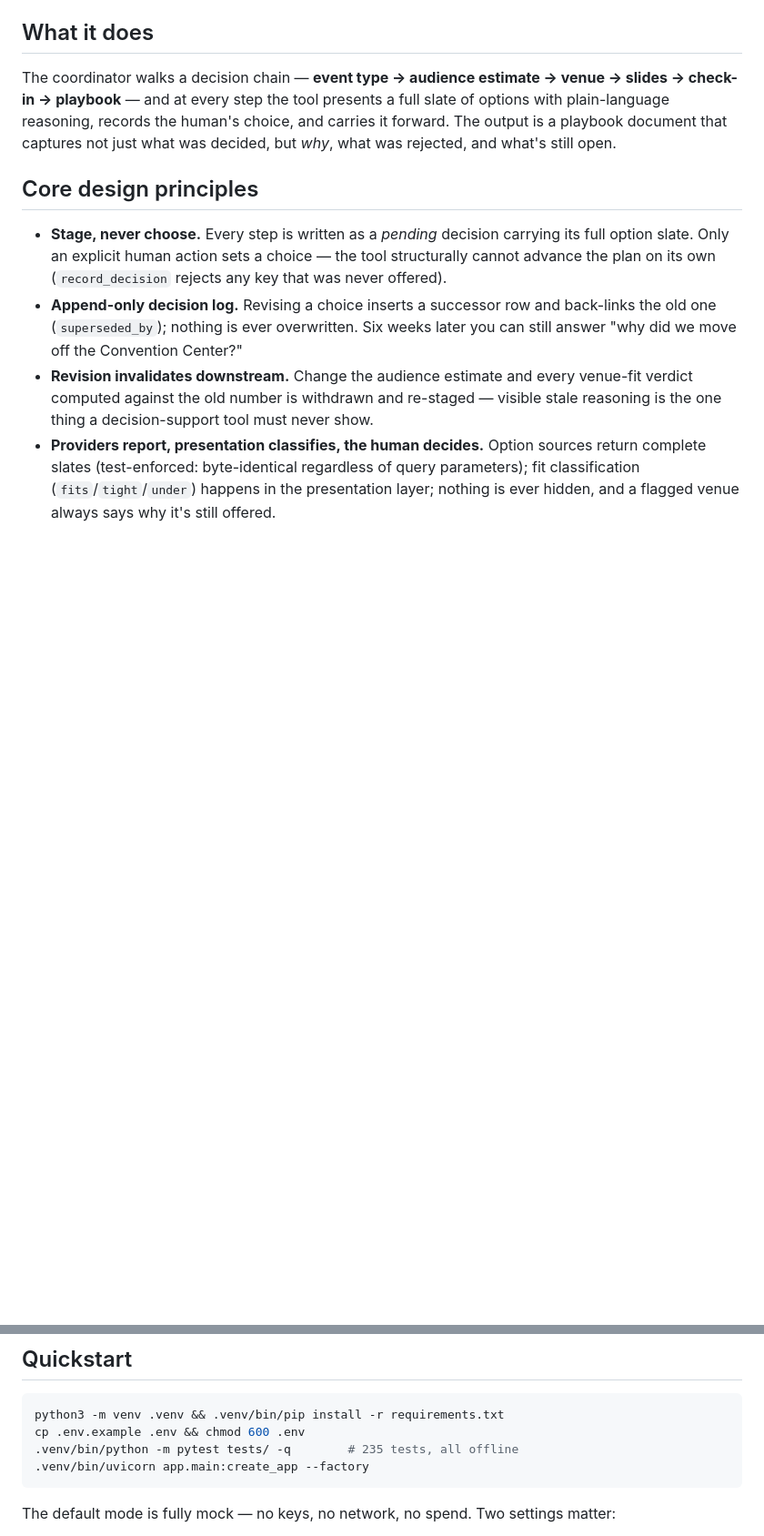
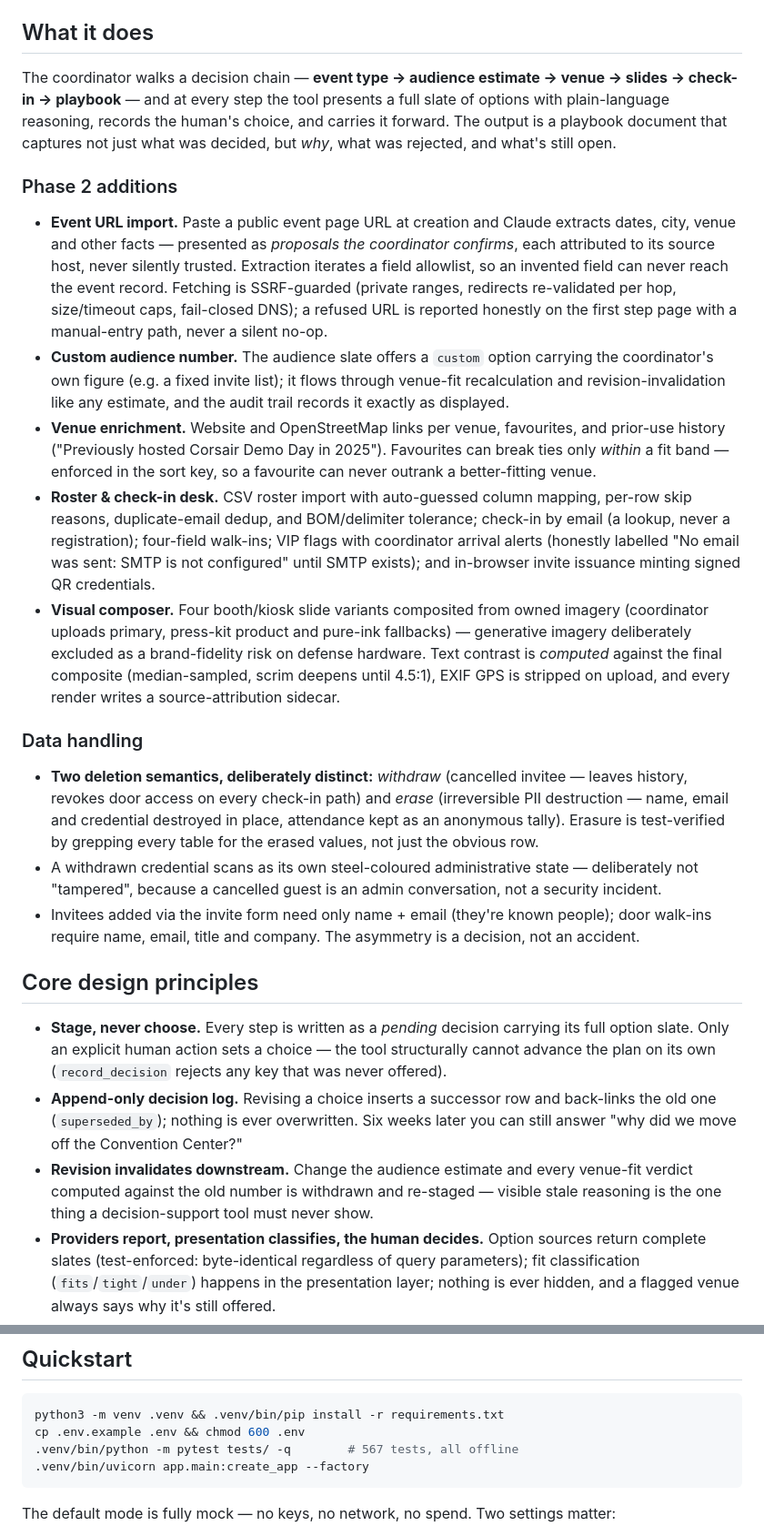
Before and after one commit to jfilipATX/saronic-event-project, a Markdown page: README.md, 2 parts joined by grey strips. Shown at 91% size. Rendered like a GitHub page; blank space fills up the shorter version.

Commit message:
README: phase-2 features, data-handling decisions, updated counts

````diff
--- a/README.md
+++ b/README.md
@@ -8,6 +8,20 @@ A decision-support tool for a **human event coordinator**: it researches options
 ## What it does
 
 The coordinator walks a decision chain — **event type → audience estimate → venue → slides → check-in → playbook** — and at every step the tool presents a full slate of options with plain-language reasoning, records the human's choice, and carries it forward. The output is a playbook document that captures not just what was decided, but *why*, what was rejected, and what's still open.
+
+### Phase 2 additions
+
+- **Event URL import.** Paste a public event page URL at creation and Claude extracts dates, city, venue and other facts — presented as *proposals the coordinator confirms*, each attributed to its source host, never silently trusted. Extraction iterates a field allowlist, so an invented field can never reach the event record. Fetching is SSRF-guarded (private ranges, redirects re-validated per hop, size/timeout caps, fail-closed DNS); a refused URL is reported honestly on the first step page with a manual-entry path, never a silent no-op.
+- **Custom audience number.** The audience slate offers a `custom` option carrying the coordinator's own figure (e.g. a fixed invite list); it flows through venue-fit recalculation and revision-invalidation like any estimate, and the audit trail records it exactly as displayed.
+- **Venue enrichment.** Website and OpenStreetMap links per venue, favourites, and prior-use history ("Previously hosted Corsair Demo Day in 2025"). Favourites can break ties only *within* a fit band — enforced in the sort key, so a favourite can never outrank a better-fitting venue.
+- **Roster & check-in desk.** CSV roster import with auto-guessed column mapping, per-row skip reasons, duplicate-email dedup, and BOM/delimiter tolerance; check-in by email (a lookup, never a registration); four-field walk-ins; VIP flags with coordinator arrival alerts (honestly labelled "No email was sent: SMTP is not configured" until SMTP exists); and in-browser invite issuance minting signed QR credentials.
+- **Visual composer.** Four booth/kiosk slide variants composited from owned imagery (coordinator uploads primary, press-kit product and pure-ink fallbacks) — generative imagery deliberately excluded as a brand-fidelity risk on defense hardware. Text contrast is *computed* against the final composite (median-sampled, scrim deepens until 4.5:1), EXIF GPS is stripped on upload, and every render writes a source-attribution sidecar.
+
+### Data handling
+
+- **Two deletion semantics, deliberately distinct:** *withdraw* (cancelled invitee — leaves history, revokes door access on every check-in path) and *erase* (irreversible PII destruction — name, email and credential destroyed in place, attendance kept as an anonymous tally). Erasure is test-verified by grepping every table for the erased values, not just the obvious row.
+- A withdrawn credential scans as its own steel-coloured administrative state — deliberately not "tampered", because a cancelled guest is an admin conversation, not a security incident.
+- Invitees added via the invite form need only name + email (they're known people); door walk-ins require name, email, title and company. The asymmetry is a decision, not an accident.
 
 ## Core design principles
 
@@ -22,7 +36,7 @@ The coordinator walks a decision chain — **event type → audience estimate
 ```bash
 python3 -m venv .venv && .venv/bin/pip install -r requirements.txt
 cp .env.example .env && chmod 600 .env
-.venv/bin/python -m pytest tests/ -q        # 235 tests, all offline
+.venv/bin/python -m pytest tests/ -q        # 567 tests, all offline
 .venv/bin/uvicorn app.main:create_app --factory
 ```
 
````
Also changed, not shown: other parts of README.md (+2 -2 lines).
